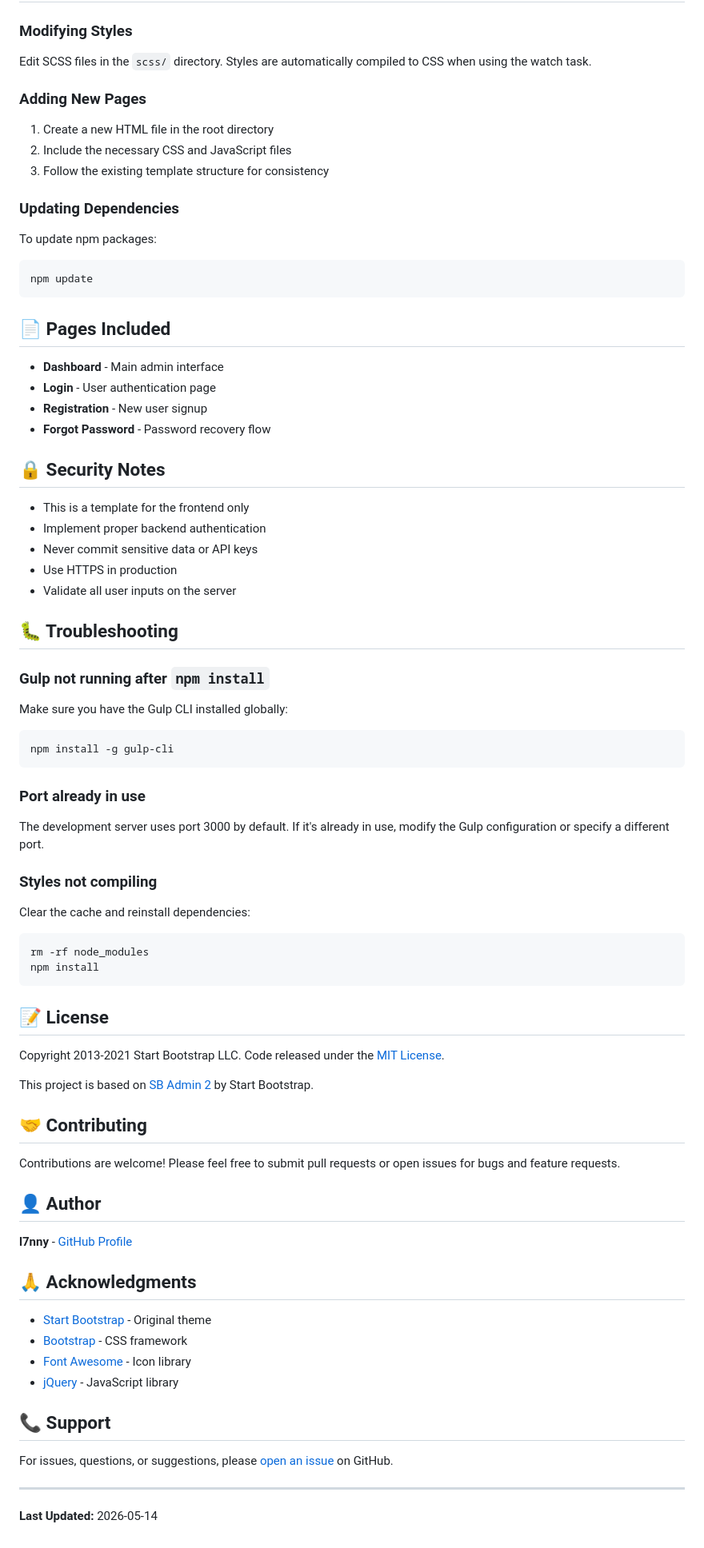
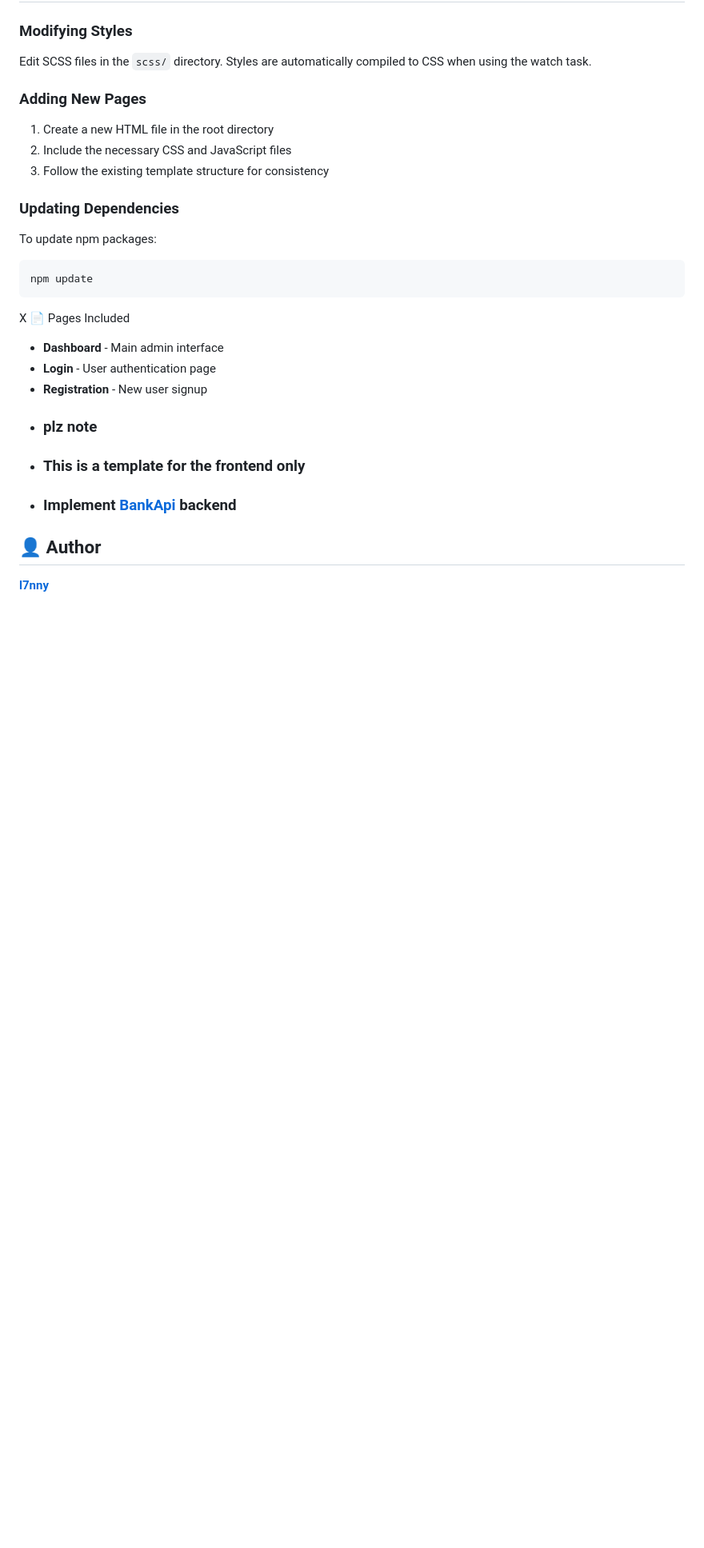
Before and after one commit to l7nny/BANKFr, a Markdown page: README.md, the part around one of its changes. Shown at 80% size. GitHub-like rendering; blank space fills up the shorter version.

Commit message:
Update README with BankApi details and frontend notice
Added references to BankApi and clarified that this is the frontend template.

````diff
--- a/README.md
+++ b/README.md
@@ -96,67 +98,18 @@ To update npm packages:
 npm update
 ```
 
-## 📄 Pages Included
+X 📄 Pages Included
 
 - **Dashboard** - Main admin interface
 - **Login** - User authentication page
 - **Registration** - New user signup
-- **Forgot Password** - Password recovery flow
+-
+   ### plz note
+- ### This is a template for the frontend only
+- ### Implement  [**BankApi** ](https://github.com/l7nny/BankApi) backend
 
-## 🔒 Security Notes
 
-- This is a template for the frontend only
-- Implement proper backend authentication
-- Never commit sensitive data or API keys
-- Use HTTPS in production
-- Validate all user inputs on the server
-
-## 🐛 Troubleshooting
-
-### Gulp not running after `npm install`
-
-Make sure you have the Gulp CLI installed globally:
-```bash
-npm install -g gulp-cli
-```
-
-### Port already in use
-
-The development server uses port 3000 by default. If it's already in use, modify the Gulp configuration or specify a different port.
-
-### Styles not compiling
-
-Clear the cache and reinstall dependencies:
-```bash
-rm -rf node_modules
-npm install
-```
-
-## 📝 License
-
-Copyright 2013-2021 Start Bootstrap LLC. Code released under the [MIT License](https://github.com/l7nny/BANKFr/blob/main/LICENSE).
-
-This project is based on [SB Admin 2](https://startbootstrap.com/theme/sb-admin-2/) by Start Bootstrap.
-
-## 🤝 Contributing
-
-Contributions are welcome! Please feel free to submit pull requests or open issues for bugs and feature requests.
 
 ## 👤 Author
 
-**l7nny** - [GitHub Profile](https://github.com/l7nny)
-
-## 🙏 Acknowledgments
-
-- [Start Bootstrap](https://startbootstrap.com/) - Original theme
-- [Bootstrap](https://getbootstrap.com/) - CSS framework
-- [Font Awesome](https://fontawesome.com/) - Icon library
-- [jQuery](https://jquery.com/) - JavaScript library
-
-## 📞 Support
-
-For issues, questions, or suggestions, please [open an issue](https://github.com/l7nny/BANKFr/issues) on GitHub.
-
----
-
-**Last Updated:** 2026-05-14
+ [**l7nny** ](https://github.com/l7nny)
````
Also changed, not shown: other parts of README.md (+3 -1 lines).
